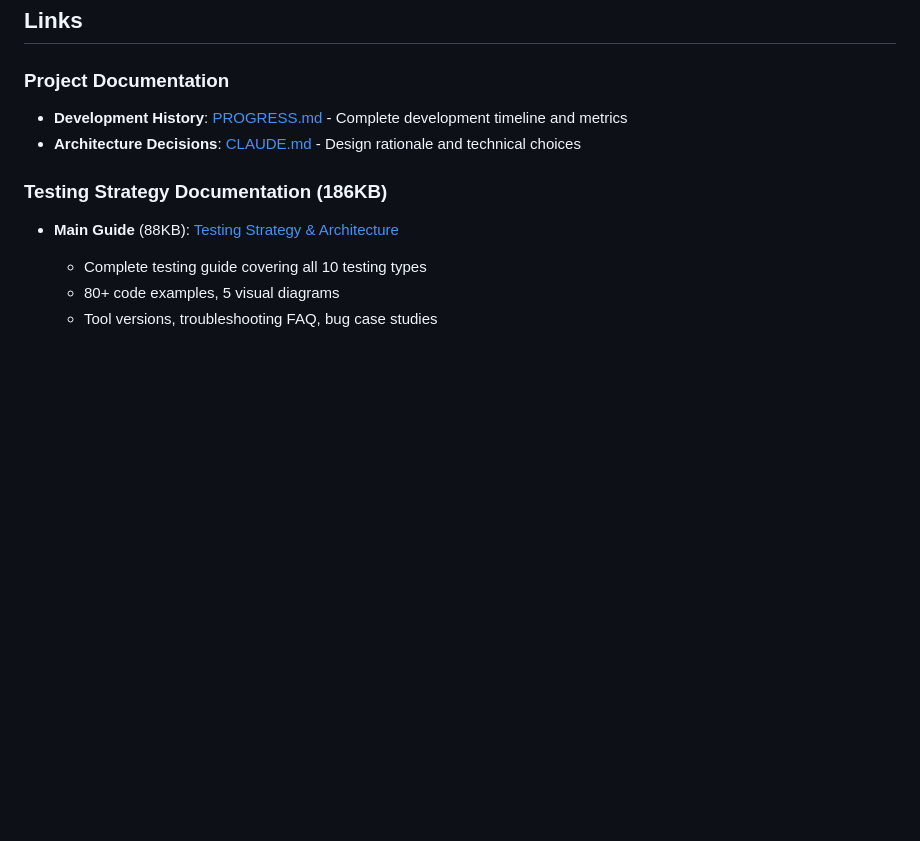
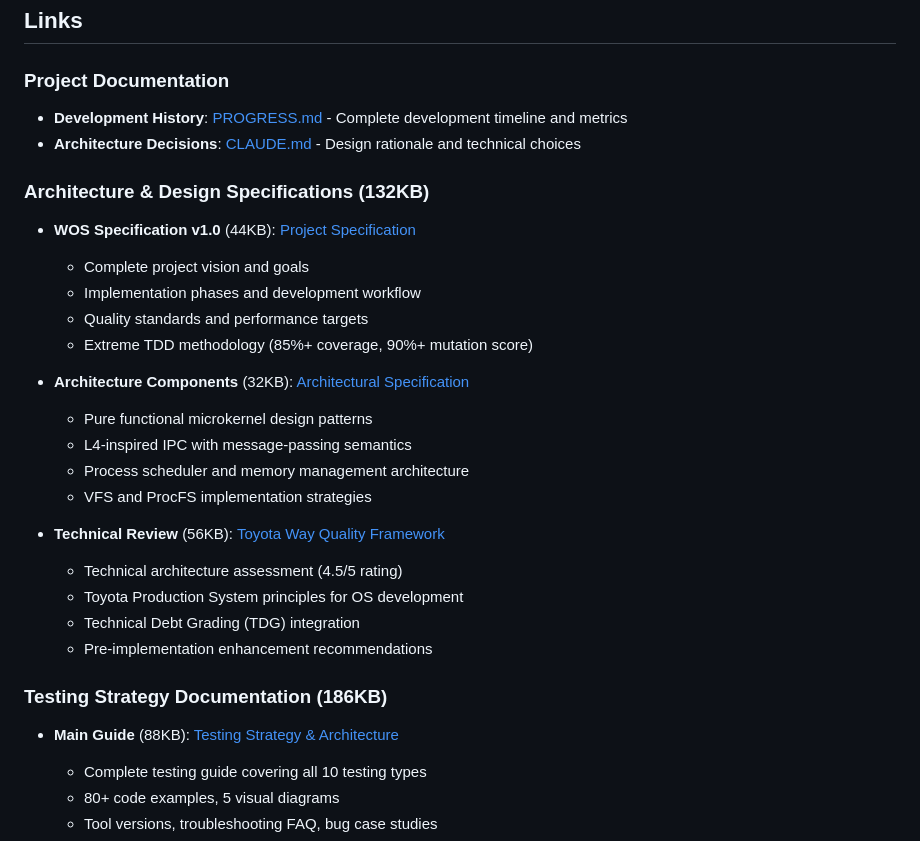
Before and after one commit to paiml/wos, a Markdown page: README.md, the part around the change. Rendered like a GitHub page; blank space fills up the shorter version.

```diff
--- a/README.md
+++ b/README.md
@@ -319,6 +319,25 @@ MIT License - see LICENSE file for details
 - **Development History**: [PROGRESS.md](PROGRESS.md) - Complete development timeline and metrics
 - **Architecture Decisions**: [CLAUDE.md](CLAUDE.md) - Design rationale and technical choices
 
+### Architecture & Design Specifications (132KB)
+- **WOS Specification v1.0** (44KB): [Project Specification](docs/specifications/wos-spec-v1.md)
+  - Complete project vision and goals
+  - Implementation phases and development workflow
+  - Quality standards and performance targets
+  - Extreme TDD methodology (85%+ coverage, 90%+ mutation score)
+
+- **Architecture Components** (32KB): [Architectural Specification](docs/specifications/wos-arch-spec.md)
+  - Pure functional microkernel design patterns
+  - L4-inspired IPC with message-passing semantics
+  - Process scheduler and memory management architecture
+  - VFS and ProcFS implementation strategies
+
+- **Technical Review** (56KB): [Toyota Way Quality Framework](docs/specifications/wos-tech-review.md)
+  - Technical architecture assessment (4.5/5 rating)
+  - Toyota Production System principles for OS development
+  - Technical Debt Grading (TDG) integration
+  - Pre-implementation enhancement recommendations
+
 ### Testing Strategy Documentation (186KB)
 - **Main Guide** (88KB): [Testing Strategy & Architecture](docs/specifications/testing-implementation-strategy-architecture.md)
   - Complete testing guide covering all 10 testing types
```
Also changed, not shown: PROGRESS.md (+33 -2 lines).
